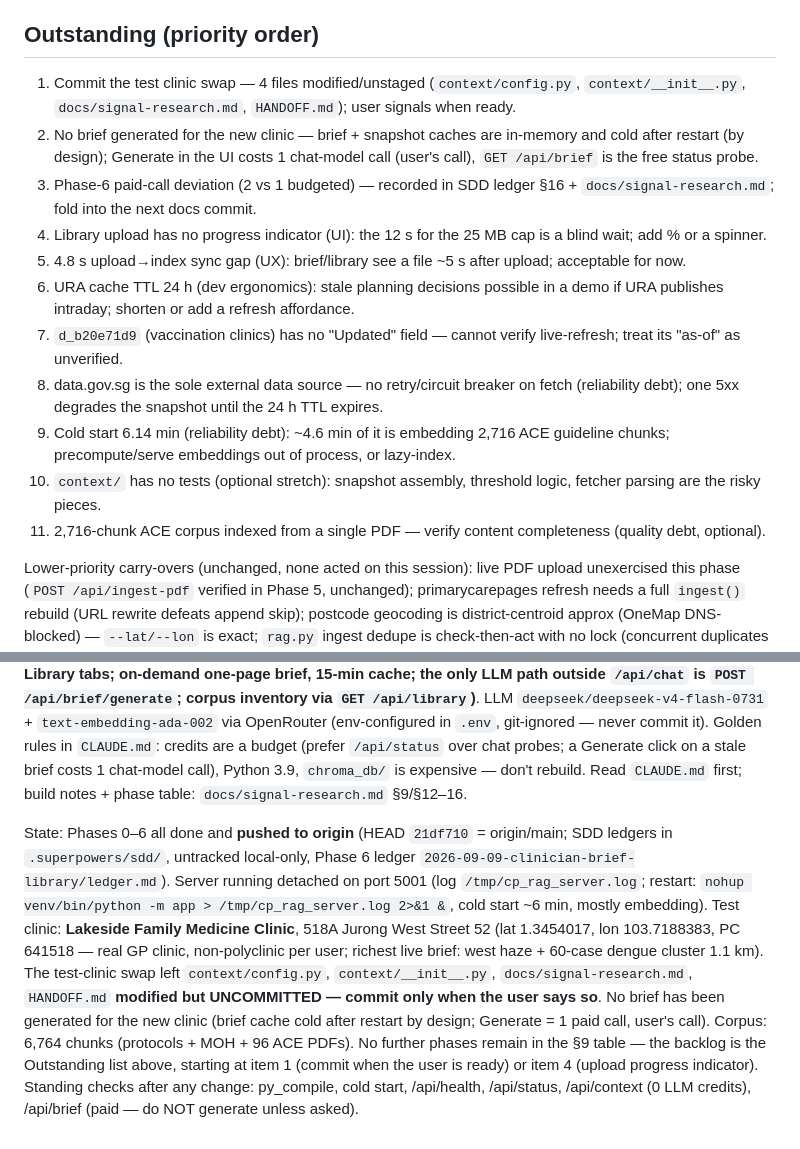
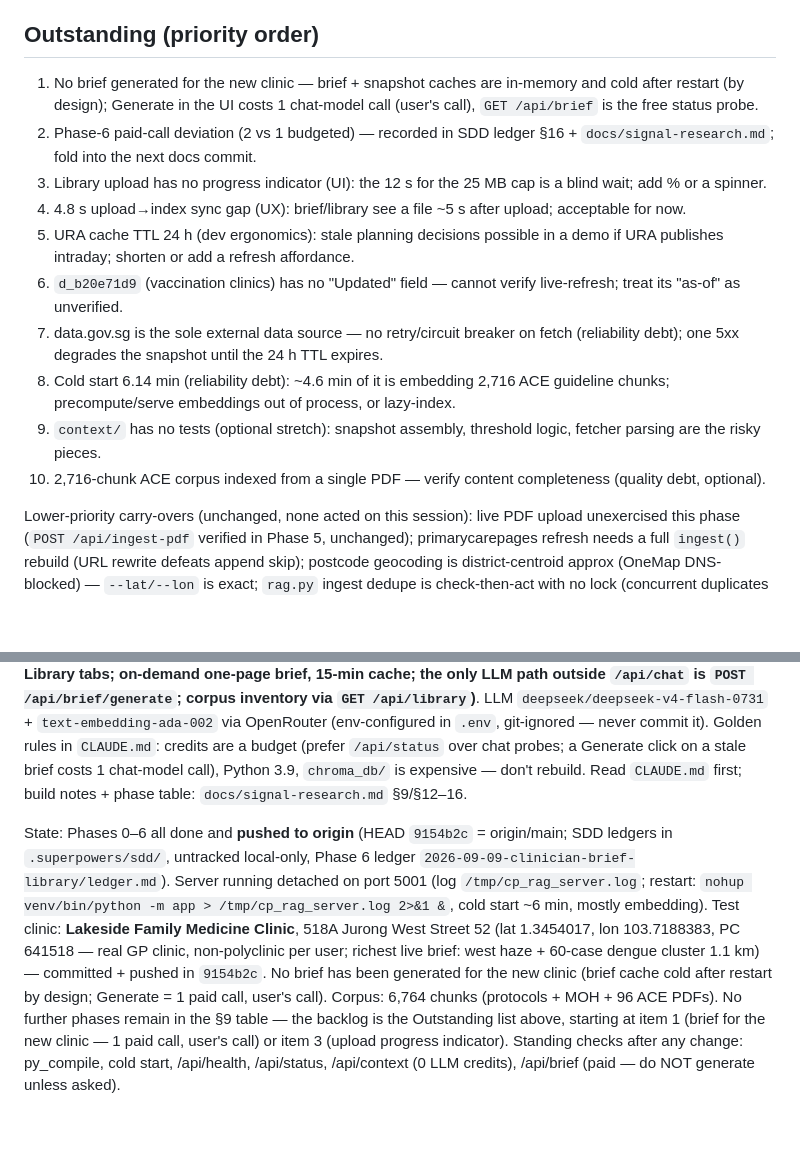
Before and after one commit to EugeneoTK/CP_RAG, a Markdown page: HANDOFF.md, 2 parts joined by grey strips. Rendered like a GitHub page; blank space fills up the shorter version.

Commit message:
docs: HANDOFF state line — test clinic swap committed + pushed (9154b2c)

```diff
--- a/HANDOFF.md
+++ b/HANDOFF.md
@@ -16,21 +16,20 @@ The chat page is now three hash-routed tabs — Brief (default) / Chat / Library
 
 - **Post-completion debt fixes (2026-09-09, 0 credits):** (1) `app.py` `/api/ingest-pdf` now streams the upload in 1 MB chunks and refuses at the 25 MB cap — a 500 MB test upload returned 400 with the server's RSS up only ~27 MB (previously the whole body was buffered before the cap check); 26 MB → 400, non-PDF → 400 (regression), no embedding activity in the log. (2) `rag.py`: the O(n) full-metadata scan is now cached in `_scan_metadatas()` (invalidated on `vectorstore._collection.count()` — O(1) in chromadb; note the langchain 0.2.x `Chroma` wrapper has no `count()` of its own), shared by `list_pdfs()` / `list_corpus()` / `_store_url_index()` / `_store_pdf_index()` — direct measure: 173.5 ms scan vs 12.5 ms cache hit, `list_corpus` ~19 ms; HTTP `/api/library` cold 183 ms / warm 21 ms (was ~100–280 ms per call); data-equality asserted across cache/invalidation states; both headless harnesses re-run, zero runtime errors.
 ## Outstanding (priority order)
-1. Commit the test clinic swap — 4 files modified/unstaged (`context/config.py`, `context/__init__.py`, `docs/signal-research.md`, `HANDOFF.md`); user signals when ready.
-2. No brief generated for the new clinic — brief + snapshot caches are in-memory and cold after restart (by design); Generate in the UI costs 1 chat-model call (user's call), `GET /api/brief` is the free status probe.
-3. Phase-6 paid-call deviation (2 vs 1 budgeted) — recorded in SDD ledger §16 + `docs/signal-research.md`; fold into the next docs commit.
-4. Library upload has no progress indicator (UI): the 12 s for the 25 MB cap is a blind wait; add % or a spinner.
-5. 4.8 s upload→index sync gap (UX): brief/library see a file ~5 s after upload; acceptable for now.
-6. URA cache TTL 24 h (dev ergonomics): stale planning decisions possible in a demo if URA publishes intraday; shorten or add a refresh affordance.
-7. `d_b20e71d9` (vaccination clinics) has no "Updated" field — cannot verify live-refresh; treat its "as-of" as unverified.
-8. data.gov.sg is the sole external data source — no retry/circuit breaker on fetch (reliability debt); one 5xx degrades the snapshot until the 24 h TTL expires.
-9. Cold start 6.14 min (reliability debt): ~4.6 min of it is embedding 2,716 ACE guideline chunks; precompute/serve embeddings out of process, or lazy-index.
-10. `context/` has no tests (optional stretch): snapshot assembly, threshold logic, fetcher parsing are the risky pieces.
-11. 2,716-chunk ACE corpus indexed from a single PDF — verify content completeness (quality debt, optional).
+1. No brief generated for the new clinic — brief + snapshot caches are in-memory and cold after restart (by design); Generate in the UI costs 1 chat-model call (user's call), `GET /api/brief` is the free status probe.
+2. Phase-6 paid-call deviation (2 vs 1 budgeted) — recorded in SDD ledger §16 + `docs/signal-research.md`; fold into the next docs commit.
+3. Library upload has no progress indicator (UI): the 12 s for the 25 MB cap is a blind wait; add % or a spinner.
+4. 4.8 s upload→index sync gap (UX): brief/library see a file ~5 s after upload; acceptable for now.
+5. URA cache TTL 24 h (dev ergonomics): stale planning decisions possible in a demo if URA publishes intraday; shorten or add a refresh affordance.
+6. `d_b20e71d9` (vaccination clinics) has no "Updated" field — cannot verify live-refresh; treat its "as-of" as unverified.
+7. data.gov.sg is the sole external data source — no retry/circuit breaker on fetch (reliability debt); one 5xx degrades the snapshot until the 24 h TTL expires.
+8. Cold start 6.14 min (reliability debt): ~4.6 min of it is embedding 2,716 ACE guideline chunks; precompute/serve embeddings out of process, or lazy-index.
+9. `context/` has no tests (optional stretch): snapshot assembly, threshold logic, fetcher parsing are the risky pieces.
+10. 2,716-chunk ACE corpus indexed from a single PDF — verify content completeness (quality debt, optional).
 
 Lower-priority carry-overs (unchanged, none acted on this session): live PDF upload unexercised this phase (`POST /api/ingest-pdf` verified in Phase 5, unchanged); primarycarepages refresh needs a full `ingest()` rebuild (URL rewrite defeats append skip); postcode geocoding is district-centroid approx (OneMap DNS-blocked) — `--lat/--lon` is exact; `rag.py` ingest dedupe is check-then-act with no lock (concurrent duplicates can double-embed — wasted credits, not corruption); 1 scanned ACE PDF uningested (rehab appendix, needs OCR); ACE repo drift: `venv/bin/python scripts/ace_guidelines.py --list` (free), `--ingest` idempotent; k=12 retrieval heuristic — revisit as the corpus grows; WIDB parse is layout-fragile by design (3-day cache may serve a stale parse — `python -m context --no-cache` force-refetches); catchment geocoding for per-clinic URA planning signals (OneMap key or street→region table).
 
 ## Next-session prompt
 Project: CP_RAG at `/Users/ugeneo/Documents/Project Codes/CP_RAG` — Singapore GP clinic's AI research assistant: FastAPI + LangChain RAG Q&A over primary-care chronic-care protocols **plus 96 ACG clinical-guideline PDFs (2,975 chunks; `source_site` routes them to the *Clinical guidelines* prompt section — never cited as protocol content)** + MOH public guidance + live local-context signals (NEA air, DENGBURDEN dengue clusters, MOM heat, CDA `disease_week` bulletin, URA planning `catchment_change` — all key-free via the `context/` package) **plus the Phase 6 clinician brief dashboard (hash-routed Brief (default) / Chat / Library tabs; on-demand one-page brief, 15-min cache; the only LLM path outside `/api/chat` is `POST /api/brief/generate`; corpus inventory via `GET /api/library`)**. LLM `deepseek/deepseek-v4-flash-0731` + `text-embedding-ada-002` via OpenRouter (env-configured in `.env`, git-ignored — never commit it). Golden rules in `CLAUDE.md`: credits are a budget (prefer `/api/status` over chat probes; a Generate click on a stale brief costs 1 chat-model call), Python 3.9, `chroma_db/` is expensive — don't rebuild. Read `CLAUDE.md` first; build notes + phase table: `docs/signal-research.md` §9/§12–16.
 
-State: Phases 0–6 all done and **pushed to origin** (HEAD `21df710` = origin/main; SDD ledgers in `.superpowers/sdd/`, untracked local-only, Phase 6 ledger `2026-09-09-clinician-brief-library/ledger.md`). Server running detached on port 5001 (log `/tmp/cp_rag_server.log`; restart: `nohup venv/bin/python -m app > /tmp/cp_rag_server.log 2>&1 &`, cold start ~6 min, mostly embedding). Test clinic: **Lakeside Family Medicine Clinic**, 518A Jurong West Street 52 (lat 1.3454017, lon 103.7188383, PC 641518 — real GP clinic, non-polyclinic per user; richest live brief: west haze + 60-case dengue cluster 1.1 km). The test-clinic swap left `context/config.py`, `context/__init__.py`, `docs/signal-research.md`, `HANDOFF.md` **modified but UNCOMMITTED — commit only when the user says so**. No brief has been generated for the new clinic (brief cache cold after restart by design; Generate = 1 paid call, user's call). Corpus: 6,764 chunks (protocols + MOH + 96 ACE PDFs). No further phases remain in the §9 table — the backlog is the Outstanding list above, starting at item 1 (commit when the user is ready) or item 4 (upload progress indicator). Standing checks after any change: py_compile, cold start, /api/health, /api/status, /api/context (0 LLM credits), /api/brief (paid — do NOT generate unless asked).
+State: Phases 0–6 all done and **pushed to origin** (HEAD `9154b2c` = origin/main; SDD ledgers in `.superpowers/sdd/`, untracked local-only, Phase 6 ledger `2026-09-09-clinician-brief-library/ledger.md`). Server running detached on port 5001 (log `/tmp/cp_rag_server.log`; restart: `nohup venv/bin/python -m app > /tmp/cp_rag_server.log 2>&1 &`, cold start ~6 min, mostly embedding). Test clinic: **Lakeside Family Medicine Clinic**, 518A Jurong West Street 52 (lat 1.3454017, lon 103.7188383, PC 641518 — real GP clinic, non-polyclinic per user; richest live brief: west haze + 60-case dengue cluster 1.1 km) — committed + pushed in `9154b2c`. No brief has been generated for the new clinic (brief cache cold after restart by design; Generate = 1 paid call, user's call). Corpus: 6,764 chunks (protocols + MOH + 96 ACE PDFs). No further phases remain in the §9 table — the backlog is the Outstanding list above, starting at item 1 (brief for the new clinic — 1 paid call, user's call) or item 3 (upload progress indicator). Standing checks after any change: py_compile, cold start, /api/health, /api/status, /api/context (0 LLM credits), /api/brief (paid — do NOT generate unless asked).
```
Also changed, not shown: other parts of HANDOFF.md (+1 -1 lines).
